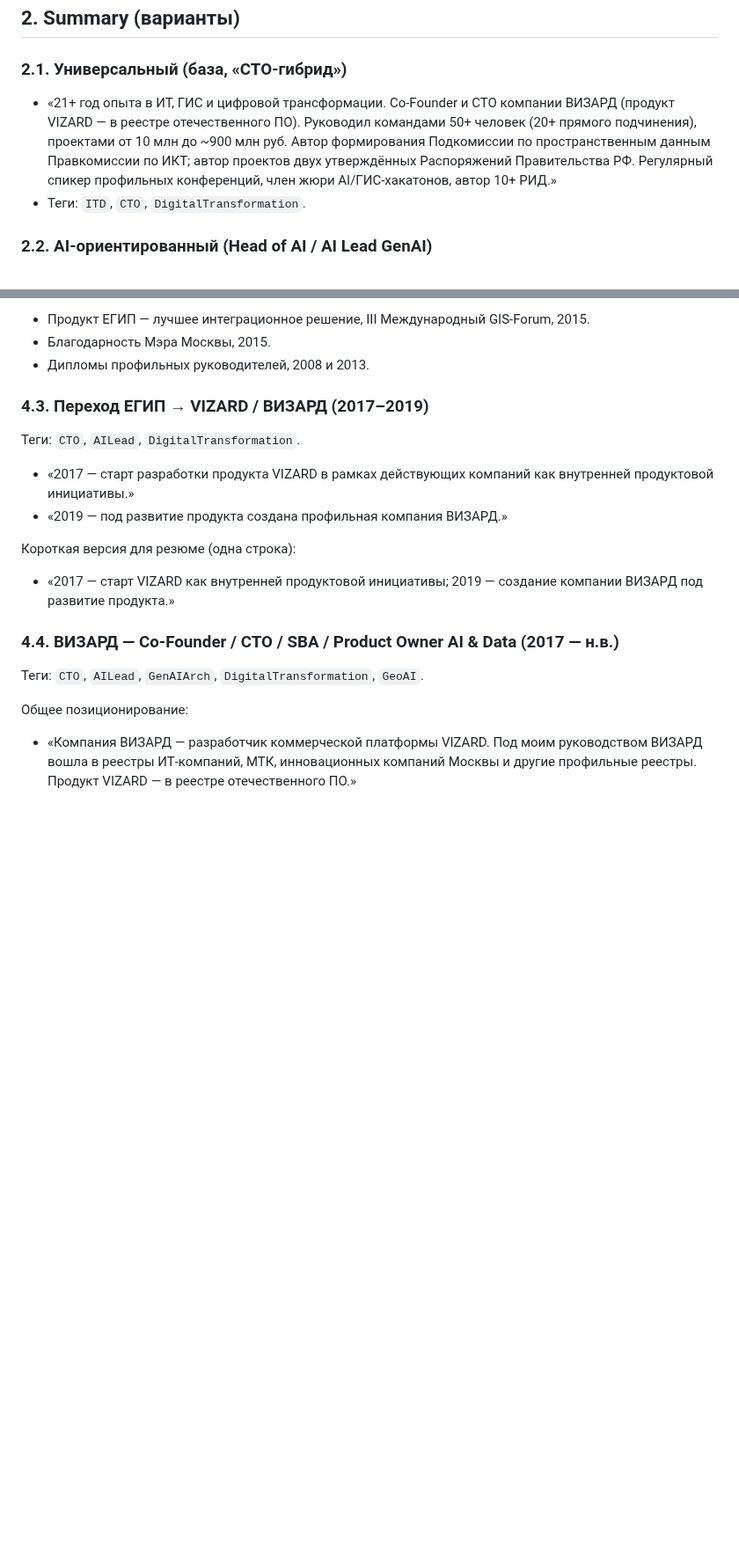
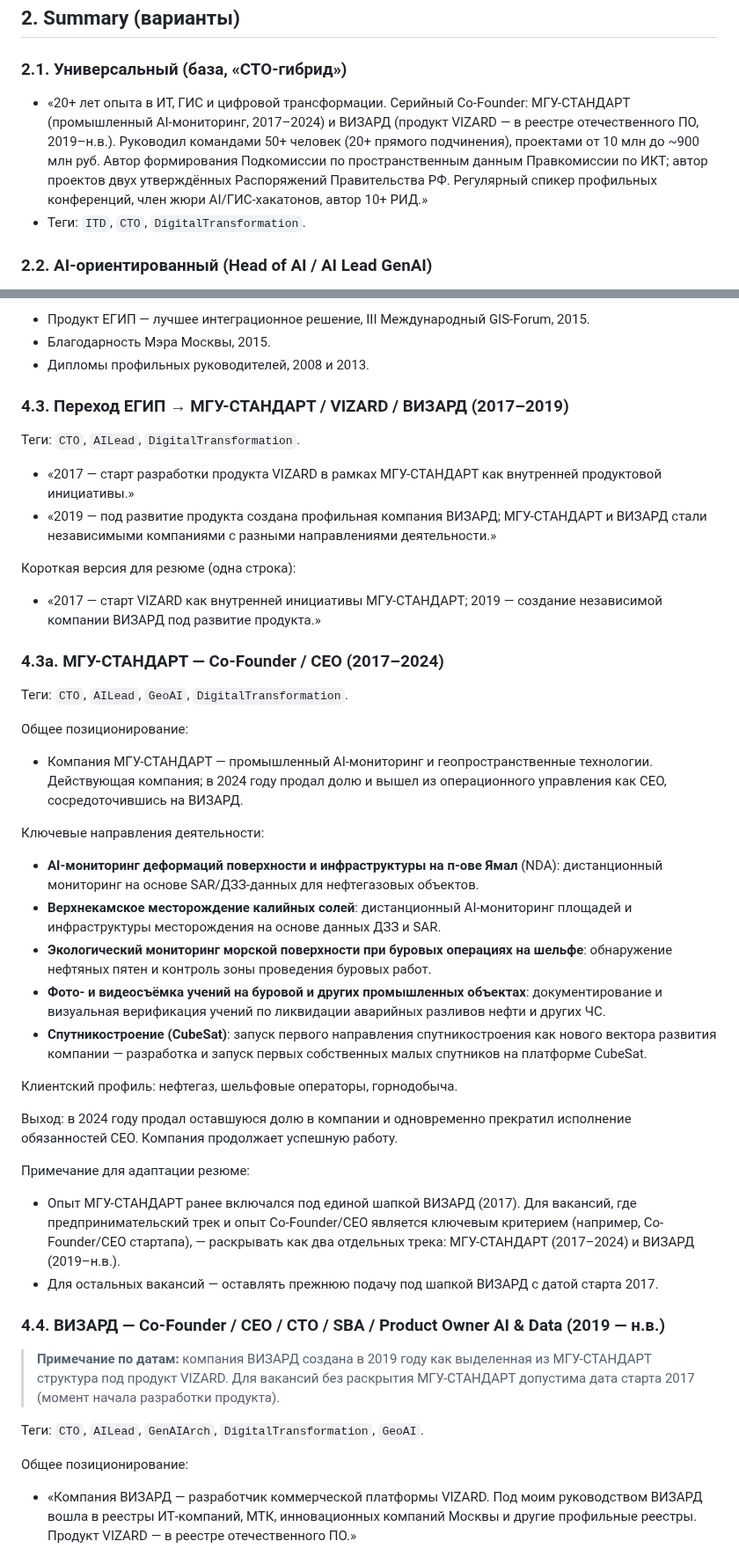
Before and after one commit to zubkovfpk/resume, a Markdown page: shared/master_profile_ru.md, 2 parts joined by grey strips. Shown at 88% size. GitHub-like rendering; blank space fills up the shorter version.

Commit message:
master_profile: v1.9.0 — add MGU-STANDARD Co-Founder/CEO track (2017-2024), update VIZARD dates to 2019, split entrepreneurial section 4.3a

```diff
--- a/shared/master_profile_ru.md
+++ b/shared/master_profile_ru.md
@@ -40,7 +40,7 @@
 
 ### 2.1. Универсальный (база, «CTO‑гибрид»)
 
-- «21+ год опыта в ИТ, ГИС и цифровой трансформации. Co-Founder и CTO компании ВИЗАРД (продукт VIZARD — в реестре отечественного ПО). Руководил командами 50+ человек (20+ прямого подчинения), проектами от 10 млн до ~900 млн руб. Автор формирования Подкомиссии по пространственным данным Правкомиссии по ИКТ; автор проектов двух утверждённых Распоряжений Правительства РФ. Регулярный спикер профильных конференций, член жюри AI/ГИС‑хакатонов, автор 10+ РИД.»
+- «20+ лет опыта в ИТ, ГИС и цифровой трансформации. Серийный Co-Founder: МГУ-СТАНДАРТ (промышленный AI-мониторинг, 2017–2024) и ВИЗАРД (продукт VIZARD — в реестре отечественного ПО, 2019–н.в.). Руководил командами 50+ человек (20+ прямого подчинения), проектами от 10 млн до ~900 млн руб. Автор формирования Подкомиссии по пространственным данным Правкомиссии по ИКТ; автор проектов двух утверждённых Распоряжений Правительства РФ. Регулярный спикер профильных конференций, член жюри AI/ГИС‑хакатонов, автор 10+ РИД.»
 - Теги: `ITD`, `CTO`, `DigitalTransformation`.
 
 ### 2.2. AI‑ориентированный (Head of AI / AI Lead GenAI)
@@ -194,18 +194,44 @@
 - Благодарность Мэра Москвы, 2015.
 - Дипломы профильных руководителей, 2008 и 2013.
 
-### 4.3. Переход ЕГИП → VIZARD / ВИЗАРД (2017–2019)
+### 4.3. Переход ЕГИП → МГУ-СТАНДАРТ / VIZARD / ВИЗАРД (2017–2019)
 
 Теги: `CTO`, `AILead`, `DigitalTransformation`.
 
-- «2017 — старт разработки продукта VIZARD в рамках действующих компаний как внутренней продуктовой инициативы.»
-- «2019 — под развитие продукта создана профильная компания ВИЗАРД.»
+- «2017 — старт разработки продукта VIZARD в рамках МГУ-СТАНДАРТ как внутренней продуктовой инициативы.»
+- «2019 — под развитие продукта создана профильная компания ВИЗАРД; МГУ-СТАНДАРТ и ВИЗАРД стали независимыми компаниями с разными направлениями деятельности.»
 
 Короткая версия для резюме (одна строка):
 
-- «2017 — старт VIZARD как внутренней продуктовой инициативы; 2019 — создание компании ВИЗАРД под развитие продукта.»
+- «2017 — старт VIZARD как внутренней инициативы МГУ-СТАНДАРТ; 2019 — создание независимой компании ВИЗАРД под развитие продукта.»
 
-### 4.4. ВИЗАРД — Co-Founder / CTO / SBA / Product Owner AI & Data (2017 — н.в.)
+### 4.3а. МГУ-СТАНДАРТ — Co-Founder / CEO (2017–2024)
+
+Теги: `CTO`, `AILead`, `GeoAI`, `DigitalTransformation`.
+
+Общее позиционирование:
+
+- Компания МГУ-СТАНДАРТ — промышленный AI-мониторинг и геопространственные технологии. Действующая компания; в 2024 году продал долю и вышел из операционного управления как CEO, сосредоточившись на ВИЗАРД.
+
+Ключевые направления деятельности:
+
+- **AI-мониторинг деформаций поверхности и инфраструктуры на п-ове Ямал** (NDA): дистанционный мониторинг на основе SAR/ДЗЗ-данных для нефтегазовых объектов.
+- **Верхнекамское месторождение калийных солей**: дистанционный AI-мониторинг площадей и инфраструктуры месторождения на основе данных ДЗЗ и SAR.
+- **Экологический мониторинг морской поверхности при буровых операциях на шельфе**: обнаружение нефтяных пятен и контроль зоны проведения буровых работ.
+- **Фото- и видеосъёмка учений на буровой и других промышленных объектах**: документирование и визуальная верификация учений по ликвидации аварийных разливов нефти и других ЧС.
+- **Спутникостроение (CubeSat)**: запуск первого направления спутникостроения как нового вектора развития компании — разработка и запуск первых собственных малых спутников на платформе CubeSat.
+
+Клиентский профиль: нефтегаз, шельфовые операторы, горнодобыча.
+
+Выход: в 2024 году продал оставшуюся долю в компании и одновременно прекратил исполнение обязанностей CEO. Компания продолжает успешную работу.
+
+Примечание для адаптации резюме:
+- Опыт МГУ-СТАНДАРТ ранее включался под единой шапкой ВИЗАРД (2017). Для вакансий, где предпринимательский трек и опыт Co-Founder/CEO является ключевым критерием (например, Co-Founder/CEO стартапа), — раскрывать как два отдельных трека: МГУ-СТАНДАРТ (2017–2024) и ВИЗАРД (2019–н.в.).
+- Для остальных вакансий — оставлять прежнюю подачу под шапкой ВИЗАРД с датой старта 2017.
+
+### 4.4. ВИЗАРД — Co-Founder / CEO / CTO / SBA / Product Owner AI & Data (2019 — н.в.)
+
+> **Примечание по датам:** компания ВИЗАРД создана в 2019 году как выделенная из МГУ-СТАНДАРТ структура под продукт VIZARD. Для вакансий без раскрытия МГУ-СТАНДАРТ допустима дата старта 2017 (момент начала разработки продукта).
 
 Теги: `CTO`, `AILead`, `GenAIArch`, `DigitalTransformation`, `GeoAI`.
 
```
Also changed, not shown: other parts of shared/master_profile_ru.md (+1 -1 lines).
